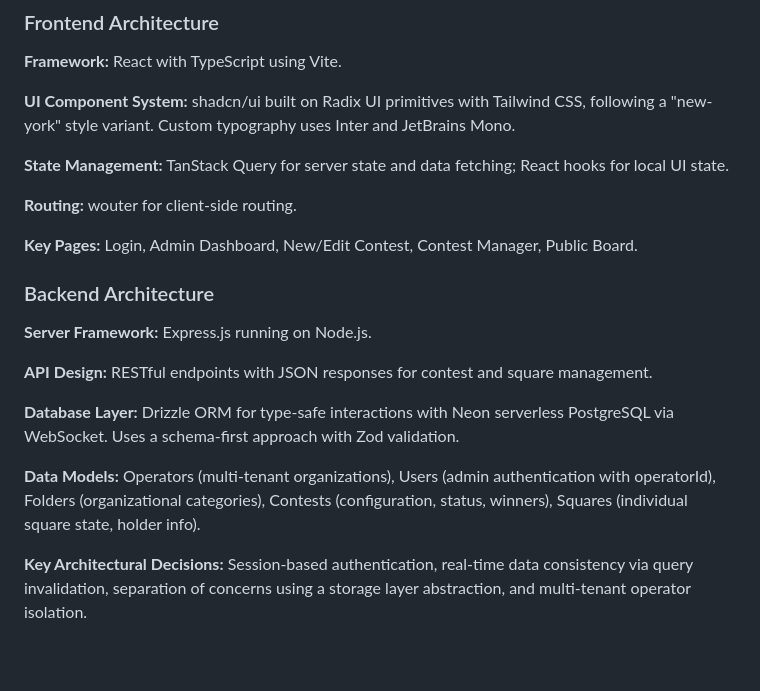
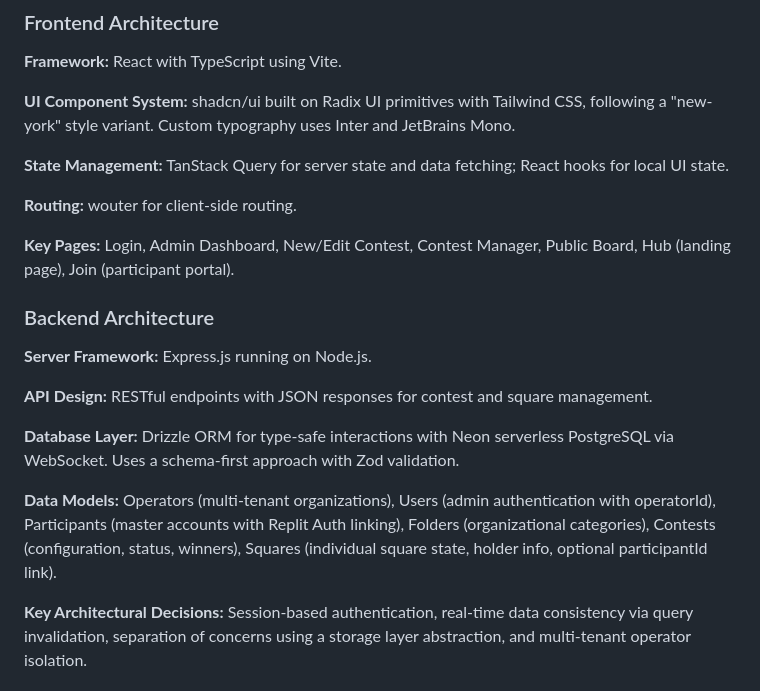
Before and after one commit to beaconaistrategies/southbaypools1101, a Markdown page: replit.md, the part around the change. GitHub-like rendering; blank space fills up the shorter version.

Commit message:
Update platform to include a participant hub and linked accounts
Update documentation to reflect new "Hub" and "Join" pages and the addition of a "Participants" data model with optional participantId linking to squares.

Replit-Commit-Author: Agent
Replit-Commit-Session-Id: 3701baac-5f9f-4759-9776-d41607874d67
Replit-Commit-Checkpoint-Type: full_checkpoint
Replit-Commit-Event-Id: f876c5e9-ecfe-46de-9f8a-8610020edd4e
Replit-Commit-Screenshot-Url: https://storage.googleapis.com/screenshot-production-us-central1/f32ebc0b-86eb-49f1-89ff-033c8150e5c3/3701baac-5f9f-4759-9776-d41607874d67/zIwc6OT

```diff
--- a/replit.md
+++ b/replit.md
@@ -20,7 +20,7 @@ Preferred communication style: Simple, everyday language.
 
 **Routing:** wouter for client-side routing.
 
-**Key Pages:** Login, Admin Dashboard, New/Edit Contest, Contest Manager, Public Board.
+**Key Pages:** Login, Admin Dashboard, New/Edit Contest, Contest Manager, Public Board, Hub (landing page), Join (participant portal).
 
 ### Backend Architecture
 
@@ -30,7 +30,7 @@ Preferred communication style: Simple, everyday language.
 
 **Database Layer:** Drizzle ORM for type-safe interactions with Neon serverless PostgreSQL via WebSocket. Uses a schema-first approach with Zod validation.
 
-**Data Models:** Operators (multi-tenant organizations), Users (admin authentication with operatorId), Folders (organizational categories), Contests (configuration, status, winners), Squares (individual square state, holder info).
+**Data Models:** Operators (multi-tenant organizations), Users (admin authentication with operatorId), Participants (master accounts with Replit Auth linking), Folders (organizational categories), Contests (configuration, status, winners), Squares (individual square state, holder info, optional participantId link).
 
 **Key Architectural Decisions:** Session-based authentication, real-time data consistency via query invalidation, separation of concerns using a storage layer abstraction, and multi-tenant operator isolation.
 
```
